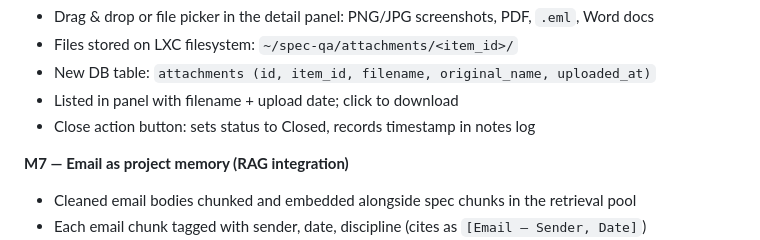
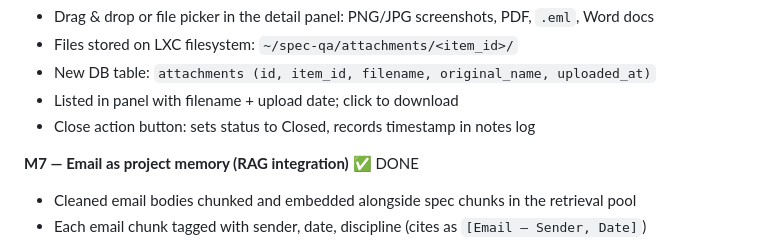
Before and after one commit to povniouk/fgstools, a Markdown page: CLAUDE.md, the part around one of its changes. Rendered like a GitHub page.

Commit message:
Mark Tool 5 M7 complete — all Email Tracker milestones done
Co-Authored-By: Claude Sonnet 4.6 <noreply@anthropic.com>

```diff
--- a/CLAUDE.md
+++ b/CLAUDE.md
@@ -223,7 +223,7 @@ All tools will live under a **single Flask app** (port 5000 on `fgstools` LXC) w
 - Listed in panel with filename + upload date; click to download
 - Close action button: sets status to Closed, records timestamp in notes log
 
-**M7 — Email as project memory (RAG integration)**
+**M7 — Email as project memory (RAG integration)** ✅ DONE
 - Cleaned email bodies chunked and embedded alongside spec chunks in the retrieval pool
 - Each email chunk tagged with sender, date, discipline (cites as `[Email — Sender, Date]`)
 - Q&A tool searches specs + email history simultaneously
```
Also changed, not shown: other parts of CLAUDE.md (+1 -1 lines).
